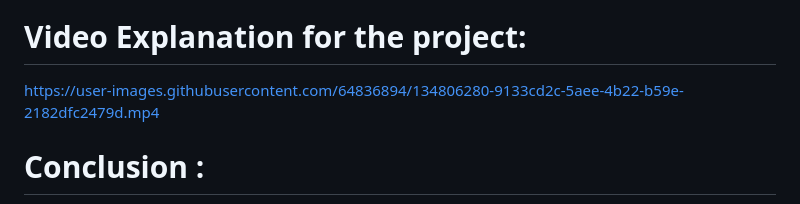
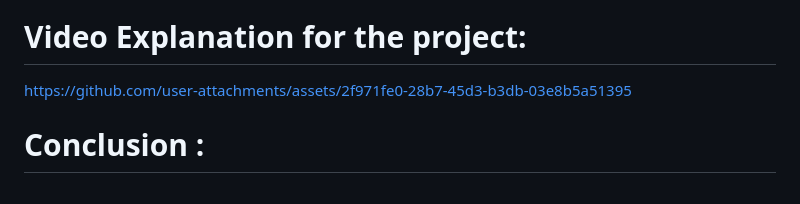
Before and after one commit to mohamednizamuddin007/SENTINEL-API, a Markdown page: README.md, the part around the change. Drawn GitHub-style.

```diff
--- a/README.md
+++ b/README.md
@@ -81,7 +81,11 @@ IBM-Z provided a powerful and secure environment for developing and testing the
 
 # Video Explanation for the project:
 
-https://user-images.githubusercontent.com/64836894/134806280-9133cd2c-5aee-4b22-b59e-2182dfc2479d.mp4
+
+https://github.com/user-attachments/assets/2f971fe0-28b7-45d3-b3db-03e8b5a51395
+
+
+
 
 # Conclusion :
 The Sentinel API guarantees the secure deployment of third-party APIs by detecting vulnerabilities through advanced simulations and machine learning techniques.Leveraging the power of IBM-Z, it provides rapid, scalable, and dependable security validation.This strengthens the user trust and protects organizations from API-related threats effectively.
```
